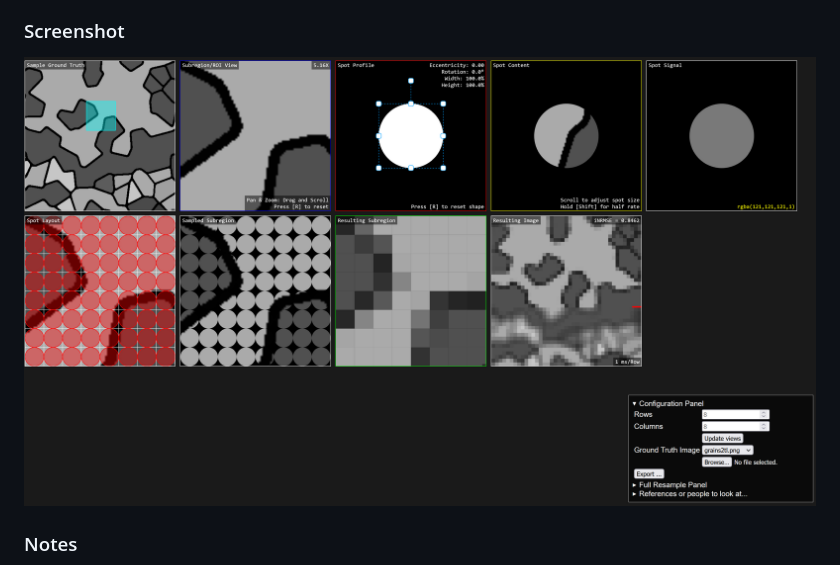
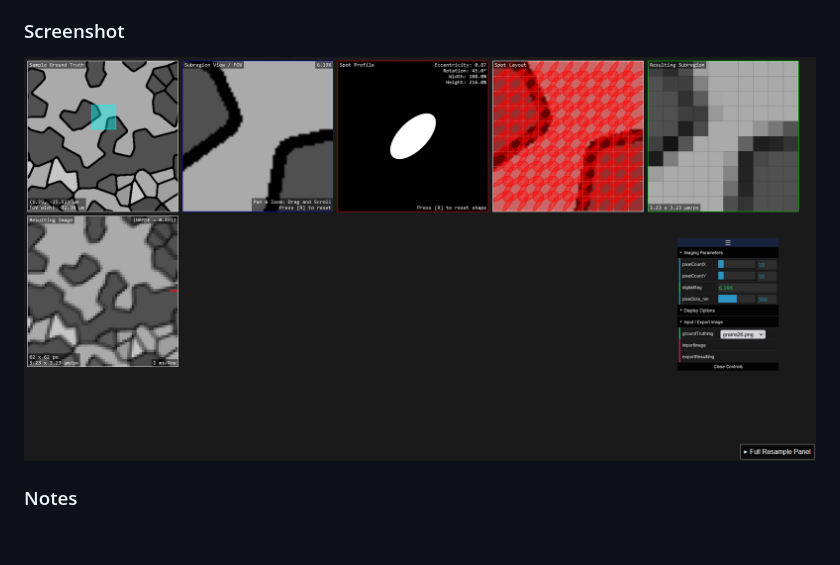
Before and after one commit to joedf/ImgBeamer, a Markdown page: README.md, the part around the change. GitHub-like rendering; pictures changed too: misc/screenshot4.png (added); blank space fills up the shorter version.

Commit message:
update jsdocs, readme, screenshot

```diff
--- a/README.md
+++ b/README.md
@@ -18,7 +18,7 @@ Simple demo tool of the image formation[<sup>1</sup>](#references) process used
 9. Resulting Image (full, "virtual SEM")
 
 ### Screenshot
-![screenshot](misc/screenshot3.png)
+![screenshot](misc/screenshot4.png)
 
 ### Notes
 - Minor pixel value differences in virtualSEM; improved, but could be due to sampling from downsized sampling of the larger full image
```
Also changed, not shown: 9 other files.
